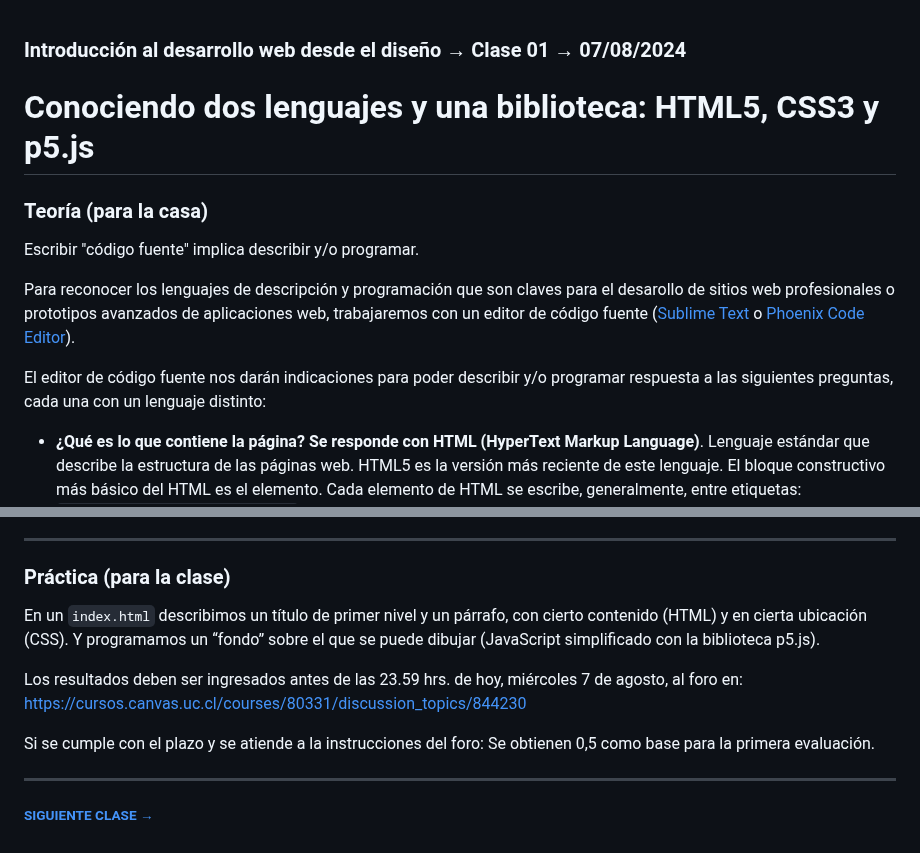
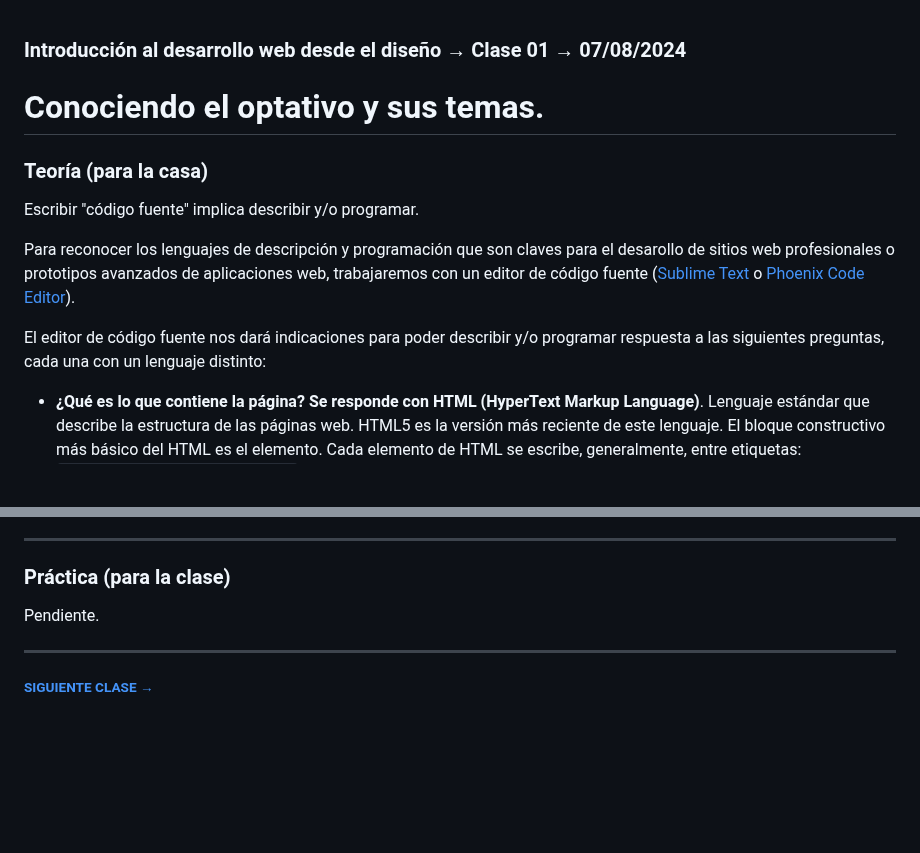
Before and after one commit to profesorfaco/dno096-2024, a Markdown page: clase-01/README.md, 2 parts joined by grey strips. Drawn GitHub-style; blank space fills up the shorter version.

```diff
--- a/clase-01/README.md
+++ b/clase-01/README.md
@@ -1,6 +1,6 @@
 ### Introducción al desarrollo web desde el diseño → Clase 01 → 07/08/2024
 
-# Conociendo dos lenguajes y una biblioteca: HTML5, CSS3 y p5.js
+# Conociendo el optativo y sus temas.
 
 ### Teoría (para la casa)
 
@@ -8,7 +8,7 @@ Escribir "código fuente" implica describir y/o programar.
 
 Para reconocer los lenguajes de descripción y programación que son claves para el desarollo de sitios web profesionales o prototipos avanzados de aplicaciones web, trabajaremos con un editor de código fuente ([Sublime Text](https://www.sublimetext.com/) o [Phoenix Code Editor](https://phcode.dev/)).
 
-El editor de código fuente nos darán indicaciones para poder describir y/o programar respuesta a las siguientes preguntas, cada una con un lenguaje distinto:
+El editor de código fuente nos dará indicaciones para poder describir y/o programar respuesta a las siguientes preguntas, cada una con un lenguaje distinto:
 
 - **¿Qué es lo que contiene la página? Se responde con HTML (HyperText Markup Language)**. Lenguaje estándar que describe la estructura de las páginas web. HTML5 es la versión más reciente de este lenguaje. El bloque constructivo más básico del HTML es el elemento. Cada elemento de HTML se escribe, generalmente, entre etiquetas: `<etiqueta>contenido</etiqueta>` → Podemos complementar esta breve introducción a HTML con una revisión de la página: https://developer.mozilla.org/es/docs/Learn/Getting_started_with_the_web/HTML_basics
 
@@ -40,11 +40,7 @@ Alternativas tales como [p5.js](https://p5js.org/es/), una biblioteca (*library*
 
 ### Práctica (para la clase)
 
-En un `index.html` describimos un título de primer nivel y un párrafo, con cierto contenido (HTML) y en cierta ubicación (CSS). Y programamos un “fondo” sobre el que se puede dibujar (JavaScript simplificado con la biblioteca p5.js).
-
-Los resultados deben ser ingresados antes de las 23.59 hrs. de hoy, miércoles 7 de agosto, al foro en: https://cursos.canvas.uc.cl/courses/80331/discussion_topics/844230
-
-Si se cumple con el plazo y se atiende a la instrucciones del foro: Se obtienen 0,5 como base para la primera evaluación.
+Pendiente.
 
 - - - - - - -
 
```
Also changed, not shown: other parts of clase-01/README.md (+1 -1 lines).
